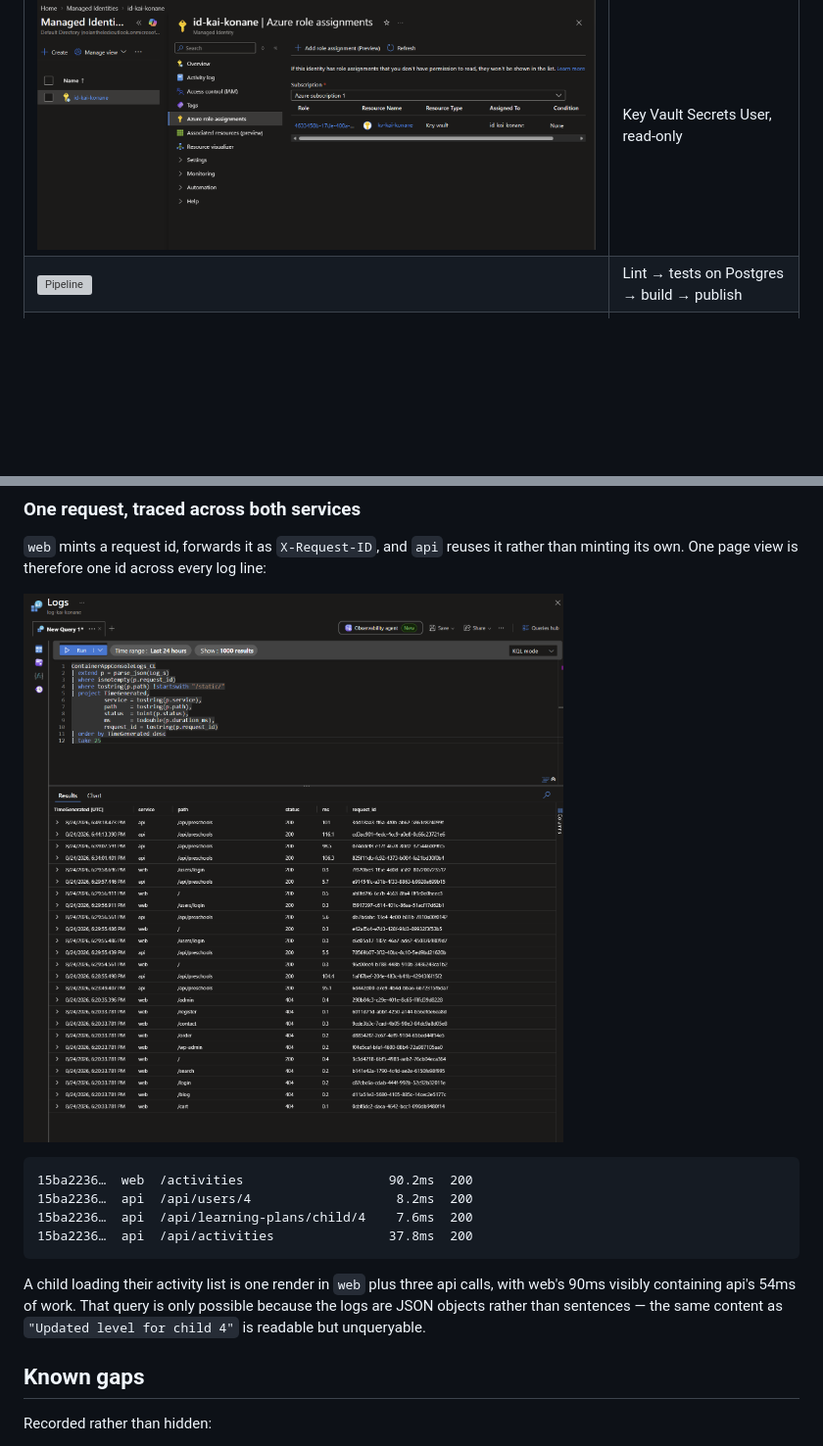
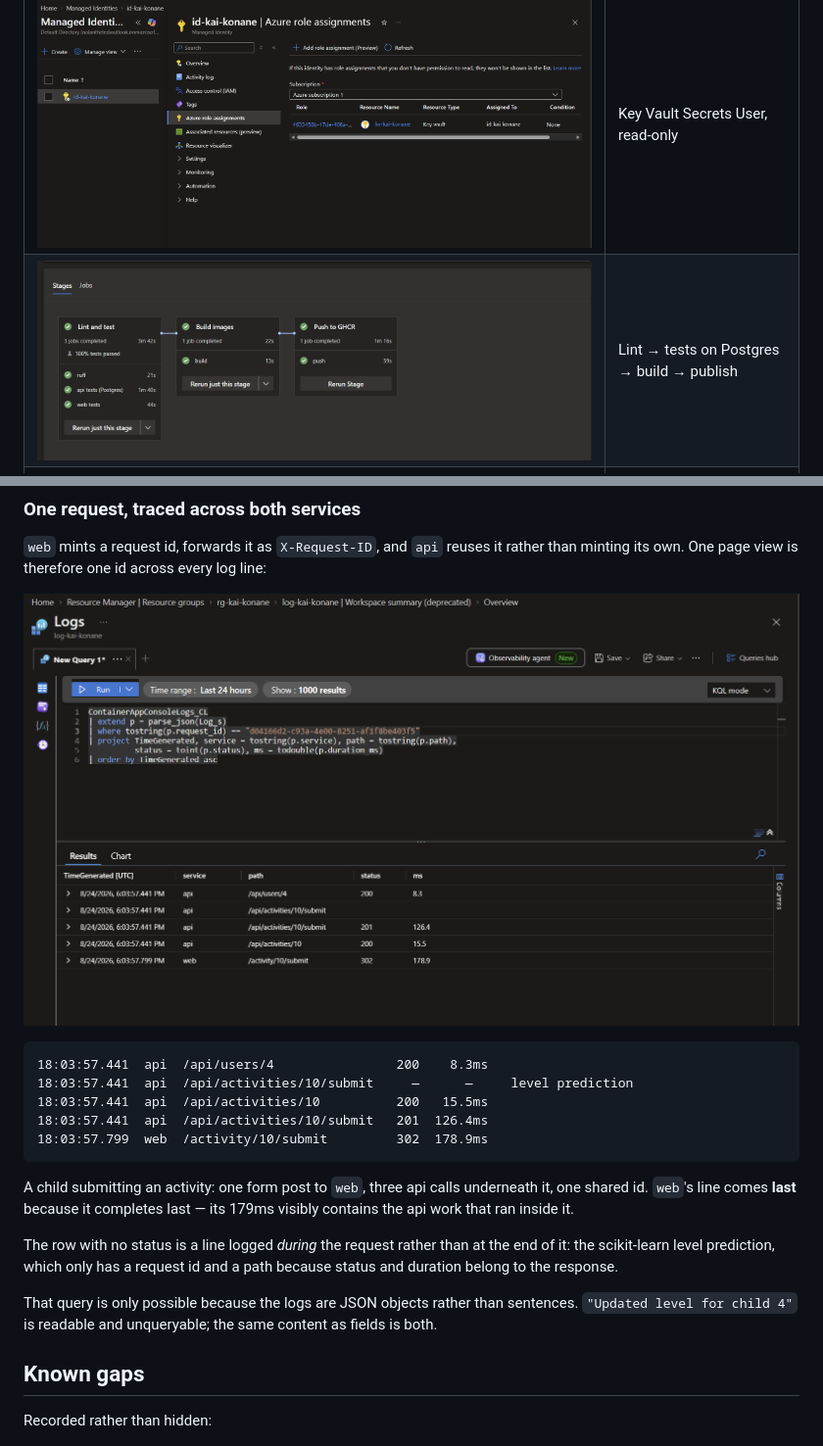
Before and after one commit to naughlan-creator/kai-konane-2, a Markdown page: README.md, 2 parts joined by grey strips. Shown: that part at 98% size. GitHub-like rendering; pictures changed too: docs/img/log-analytics.png; blank space fills up the shorter version; grey boxes are pictures that could not be loaded.

Commit message:
fix: insert proper log-analytics screenshot + map tests screenshot with correct name on the README

````diff
--- a/README.md
+++ b/README.md
@@ -236,7 +236,7 @@ command, a YAML file, or `az containerapp show`.
 | ![Container Apps](docs/img/aca-overview.png) | Three apps, one external ingress |
 | ![Key Vault](docs/img/key-vault.png) | Secrets by name, never by value |
 | ![Managed identity](docs/img/managed-identity.png) | Key Vault Secrets User, read-only |
-| ![Pipeline](docs/img/pipeline.png) | Lint → tests on Postgres → build → publish |
+| ![Pipeline](docs/img/pipeline-stages.png) | Lint → tests on Postgres → build → publish |
 | ![Tests](docs/img/pipeline-tests.png) | 268 tests, both suites |
 | ![Uptime](docs/img/uptime.png) | UptimeRobot on the gateway's health endpoint |
 
@@ -249,16 +249,24 @@ line:
 ![Log Analytics showing one request id across web and api](docs/img/log-analytics.png)
 
 ```
-15ba2236…  web  /activities                   90.2ms  200
-15ba2236…  api  /api/users/4                   8.2ms  200
-15ba2236…  api  /api/learning-plans/child/4    7.6ms  200
-15ba2236…  api  /api/activities               37.8ms  200
+18:03:57.441  api  /api/users/4                200    8.3ms
+18:03:57.441  api  /api/activities/10/submit     —      —     level prediction
+18:03:57.441  api  /api/activities/10          200   15.5ms
+18:03:57.441  api  /api/activities/10/submit   201  126.4ms
+18:03:57.799  web  /activity/10/submit         302  178.9ms
 ```
 
-A child loading their activity list is one render in `web` plus three api calls,
-with web's 90ms visibly containing api's 54ms of work. That query is only
-possible because the logs are JSON objects rather than sentences — the same
-content as `"Updated level for child 4"` is readable but unqueryable.
+A child submitting an activity: one form post to `web`, three api calls
+underneath it, one shared id. `web`'s line comes **last** because it completes
+last — its 179ms visibly contains the api work that ran inside it.
+
+The row with no status is a line logged *during* the request rather than at the
+end of it: the scikit-learn level prediction, which only has a request id and a
+path because status and duration belong to the response.
+
+That query is only possible because the logs are JSON objects rather than
+sentences. `"Updated level for child 4"` is readable and unqueryable; the same
+content as fields is both.
 
 ## Known gaps
 
````
Also changed, not shown: other parts of README.md (+1 -1 lines).
